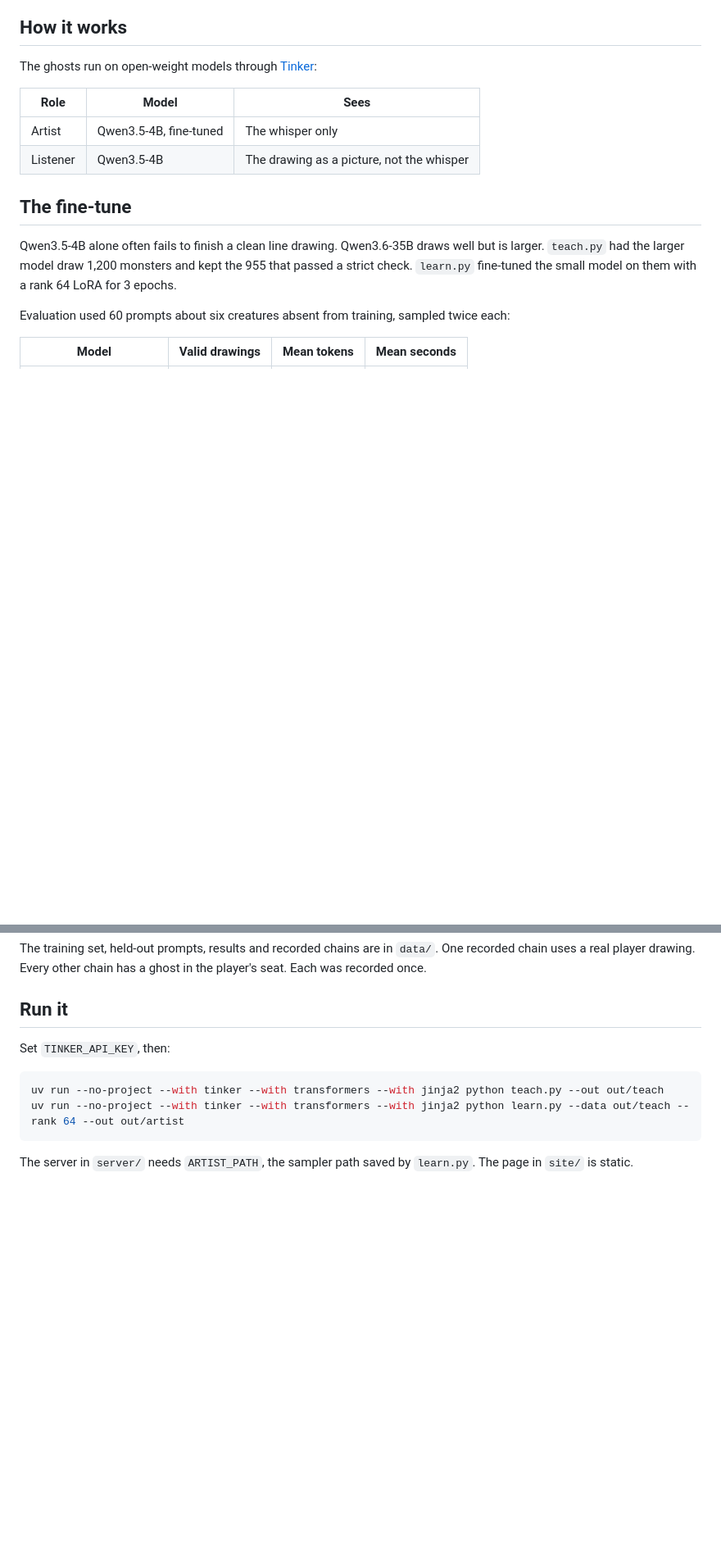
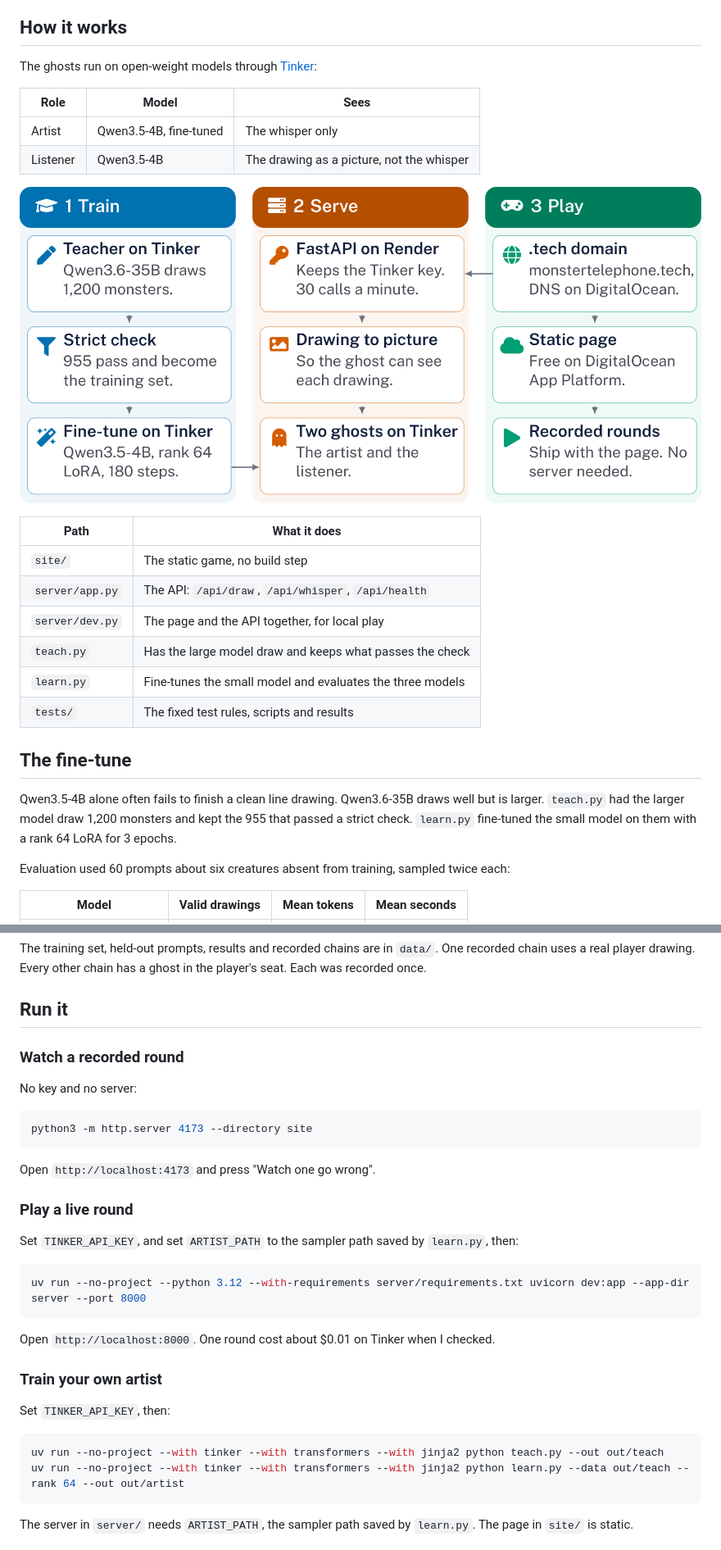
Before and after one commit to ting-hong-shieh/monster-telephone, a Markdown page: README.md, 2 parts joined by grey strips. Shown at 82% size. GitHub-like rendering; pictures changed too: docs/assets/how-it-runs.png (added); blank space fills up the shorter version.

````diff
--- a/README.md
+++ b/README.md
@@ -12,6 +33,17 @@ The ghosts run on open-weight models through [Tinker](https://tinker-docs.thinki
 | --- | --- | --- |
 | Artist | Qwen3.5-4B, fine-tuned | The whisper only |
 | Listener | Qwen3.5-4B | The drawing as a picture, not the whisper |
+
+![How the project runs in three columns: train on Tinker, serve on Render, play on the web.](docs/assets/how-it-runs.png)
+
+| Path | What it does |
+| --- | --- |
+| `site/` | The static game, no build step |
+| `server/app.py` | The API: `/api/draw`, `/api/whisper`, `/api/health` |
+| `server/dev.py` | The page and the API together, for local play |
+| `teach.py` | Has the large model draw and keeps what passes the check |
+| `learn.py` | Fine-tunes the small model and evaluates the three models |
+| `tests/` | The fixed test rules, scripts and results |
 
 ## The fine-tune
 
@@ -37,6 +69,28 @@ The training set, held-out prompts, results and recorded chains are in `data/`.
 
 ## Run it
 
+### Watch a recorded round
+
+No key and no server:
+
+```bash
+python3 -m http.server 4173 --directory site
+```
+
+Open `http://localhost:4173` and press "Watch one go wrong".
+
+### Play a live round
+
+Set `TINKER_API_KEY`, and set `ARTIST_PATH` to the sampler path saved by `learn.py`, then:
+
+```bash
+uv run --no-project --python 3.12 --with-requirements server/requirements.txt uvicorn dev:app --app-dir server --port 8000
+```
+
+Open `http://localhost:8000`. One round cost about $0.01 on Tinker when I checked.
+
+### Train your own artist
+
 Set `TINKER_API_KEY`, then:
 
 ```bash
````
Also changed, not shown: other parts of README.md (+30 -0 lines), site/README.md (+2 -25 lines), docs/assets/crab-chain.png (added), docs/assets/social-preview.jpg (added), 4 other files.
